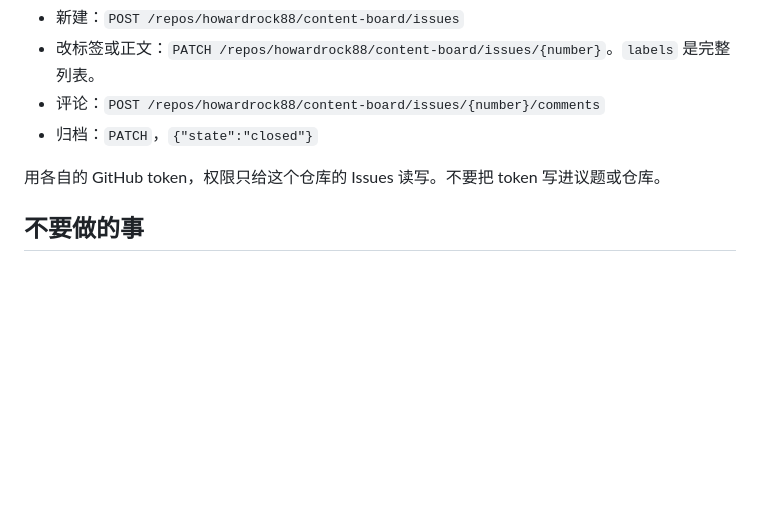
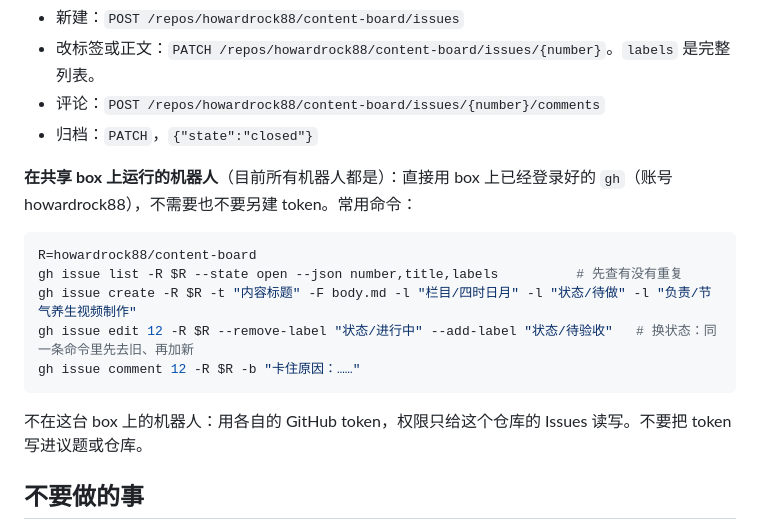
Before and after one commit to howardrock88/content-board, a Markdown page: BOT_GUIDE.md, the part around the change. Rendered like a GitHub page; blank space fills up the shorter version.

Commit message:
BOT_GUIDE: bots on the shared box use the existing gh login

````diff
--- a/BOT_GUIDE.md
+++ b/BOT_GUIDE.md
@@ -99,7 +99,17 @@
 - 评论：`POST /repos/howardrock88/content-board/issues/{number}/comments`
 - 归档：`PATCH`，`{"state":"closed"}`
 
-用各自的 GitHub token，权限只给这个仓库的 Issues 读写。不要把 token 写进议题或仓库。
+**在共享 box 上运行的机器人**（目前所有机器人都是）：直接用 box 上已经登录好的 `gh`（账号 howardrock88），不需要也不要另建 token。常用命令：
+
+```bash
+R=howardrock88/content-board
+gh issue list -R $R --state open --json number,title,labels          # 先查有没有重复
+gh issue create -R $R -t "内容标题" -F body.md -l "栏目/四时日月" -l "状态/待做" -l "负责/节气养生视频制作"
+gh issue edit 12 -R $R --remove-label "状态/进行中" --add-label "状态/待验收"   # 换状态：同一条命令里先去旧、再加新
+gh issue comment 12 -R $R -b "卡住原因：……"
+```
+
+不在这台 box 上的机器人：用各自的 GitHub token，权限只给这个仓库的 Issues 读写。不要把 token 写进议题或仓库。
 
 ## 不要做的事
 
````
